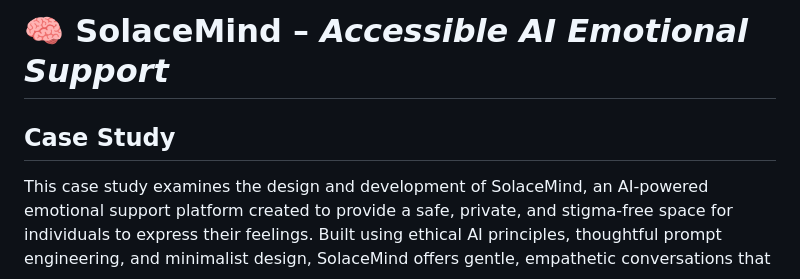
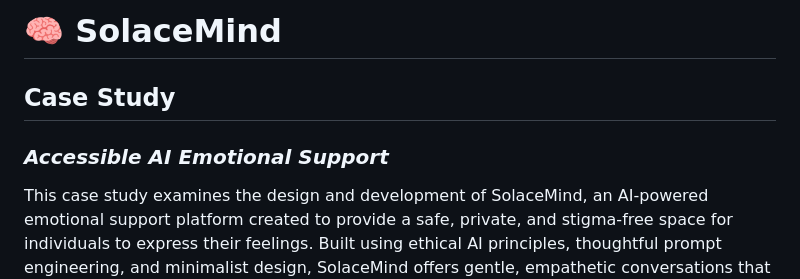
Before and after one commit to solacemind/solacemind.github.io, a Markdown page: case-study.md, the part around the change printed below. Rendered like a GitHub page.

```diff
--- a/case-study.md
+++ b/case-study.md
@@ -1,5 +1,7 @@
-# 🧠 SolaceMind – *Accessible AI Emotional Support*
+# 🧠 SolaceMind
 ## Case Study
+### *Accessible AI Emotional Support*
+
 
 This case study examines the design and development of SolaceMind, an AI-powered emotional support platform created to provide a safe, private, and stigma-free space for individuals to express their feelings. Built using ethical AI principles, thoughtful prompt engineering, and minimalist design, SolaceMind offers gentle, empathetic conversations that support everyday emotional well-being.
 
```
Also changed, not shown: other parts of case-study.md (+1 -1 lines).
